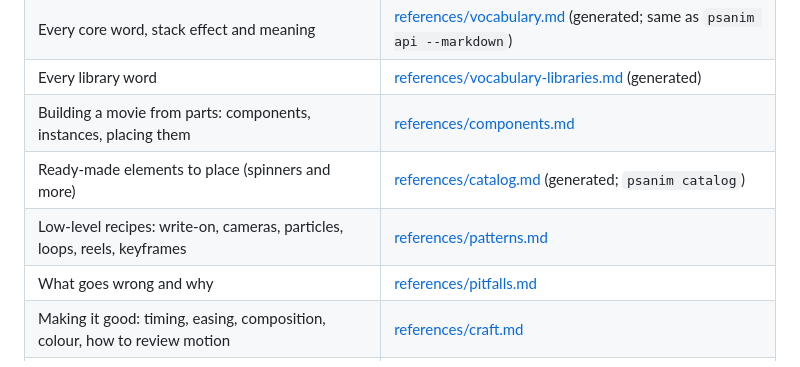
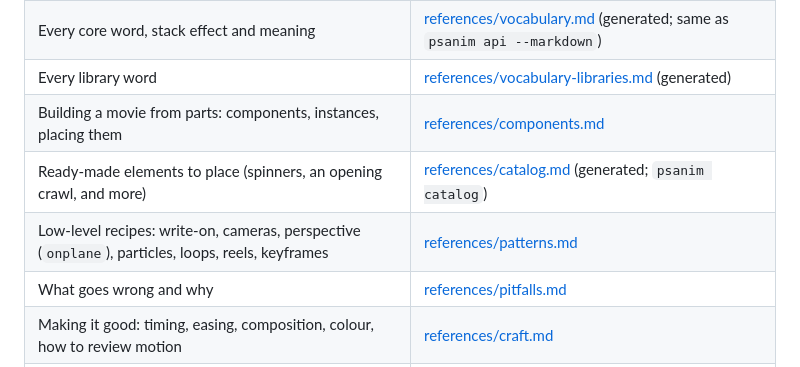
Before and after one commit to PSCatLabs/psanim, a Markdown page: skills/psanim/SKILL.md, the part around the change. Drawn GitHub-style.

```diff
--- a/skills/psanim/SKILL.md
+++ b/skills/psanim/SKILL.md
@@ -286,8 +286,8 @@ detail) is in [storytelling.md](references/storytelling.md).
 | Every core word, stack effect and meaning | [references/vocabulary.md](references/vocabulary.md) (generated; same as `psanim api --markdown`) |
 | Every library word | [references/vocabulary-libraries.md](references/vocabulary-libraries.md) (generated) |
 | Building a movie from parts: components, instances, placing them | [references/components.md](references/components.md) |
-| Ready-made elements to place (spinners and more) | [references/catalog.md](references/catalog.md) (generated; `psanim catalog`) |
-| Low-level recipes: write-on, cameras, particles, loops, reels, keyframes | [references/patterns.md](references/patterns.md) |
+| Ready-made elements to place (spinners, an opening crawl, and more) | [references/catalog.md](references/catalog.md) (generated; `psanim catalog`) |
+| Low-level recipes: write-on, cameras, perspective (`onplane`), particles, loops, reels, keyframes | [references/patterns.md](references/patterns.md) |
 | What goes wrong and why | [references/pitfalls.md](references/pitfalls.md) |
 | Making it good: timing, easing, composition, colour, how to review motion | [references/craft.md](references/craft.md) |
 | Stateful simulations, persistent canvases, signals, parameters, motion blur | [references/modes.md](references/modes.md) |
```
Also changed, not shown: docs/architecture.md (+8 -0 lines), docs/gallery.md (+1 -0 lines), gallery/salt-roads/README.md (added, +57 -0 lines), docs/img/gallery/salt-roads.jpg (added), 15 other files.
